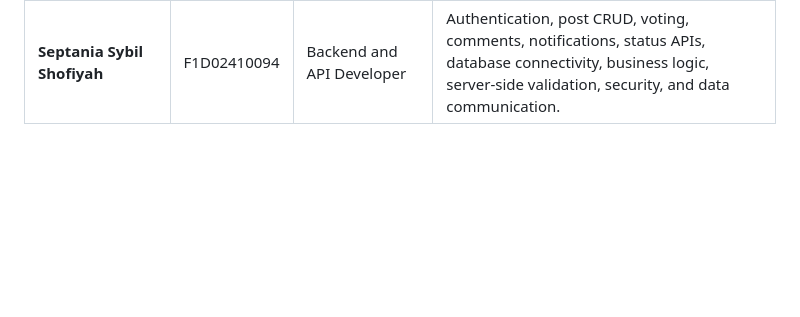
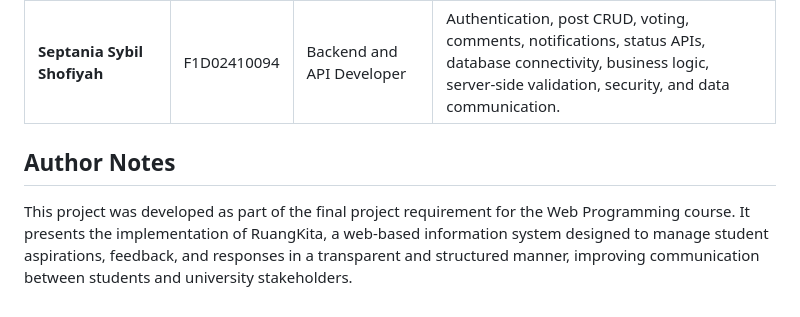
Before and after one commit to Cannaset/RuangKita, a Markdown page: README.md, the part around the change. GitHub-like rendering; blank space fills up the shorter version.

```diff
--- a/README.md
+++ b/README.md
@@ -177,3 +177,6 @@ Main relationships:
 | **Kanaya Salsabila Humaira** | F1D02410061 | Project Manager and Database Integration | Project planning, task distribution, timeline and progress monitoring, team coordination, database schema and relationships, frontend-backend integration, testing, feature validation, and documentation. |
 | **Abdurrahman Karim** | F1D02410031 | Frontend and UI Developer | Figma slicing, authentication UI, student feed, create-post page, responsive layouts, design consistency, frontend integration, user experience, and cross-device compatibility. |
 | **Septania Sybil Shofiyah** | F1D02410094 | Backend and API Developer | Authentication, post CRUD, voting, comments, notifications, status APIs, database connectivity, business logic, server-side validation, security, and data communication. |
+
+## Author Notes
+This project was developed as part of the final project requirement for the Web Programming course. It presents the implementation of RuangKita, a web-based information system designed to manage student aspirations, feedback, and responses in a transparent and structured manner, improving communication between students and university stakeholders.
```
